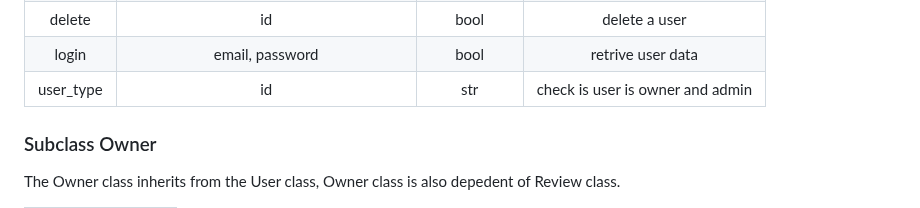
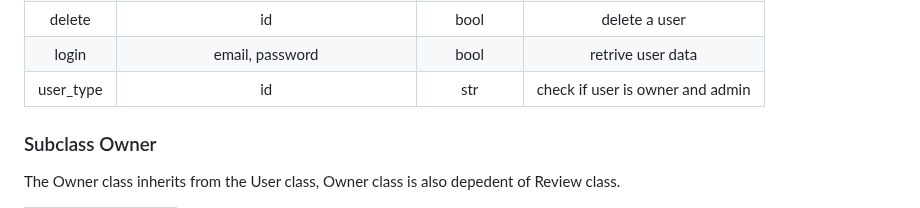
Before and after one commit to tramiNGY/holbertonschool-hbnb, a Markdown page: part1/README.md, the part around the change. Drawn GitHub-style.

```diff
--- a/part1/README.md
+++ b/part1/README.md
@@ -102,7 +102,7 @@ Business Logic Layer provides a structured and scalable foundation for the hbnb
 |update |obj| bool| update already existing user info |
 |delete |id| bool| delete a user |
 |login |email, password| bool| retrive user data |
-|user_type |id| str | check is user is owner and admin |
+|user_type |id| str | check if user is owner and admin |
 
 ### Subclass Owner
 
```
